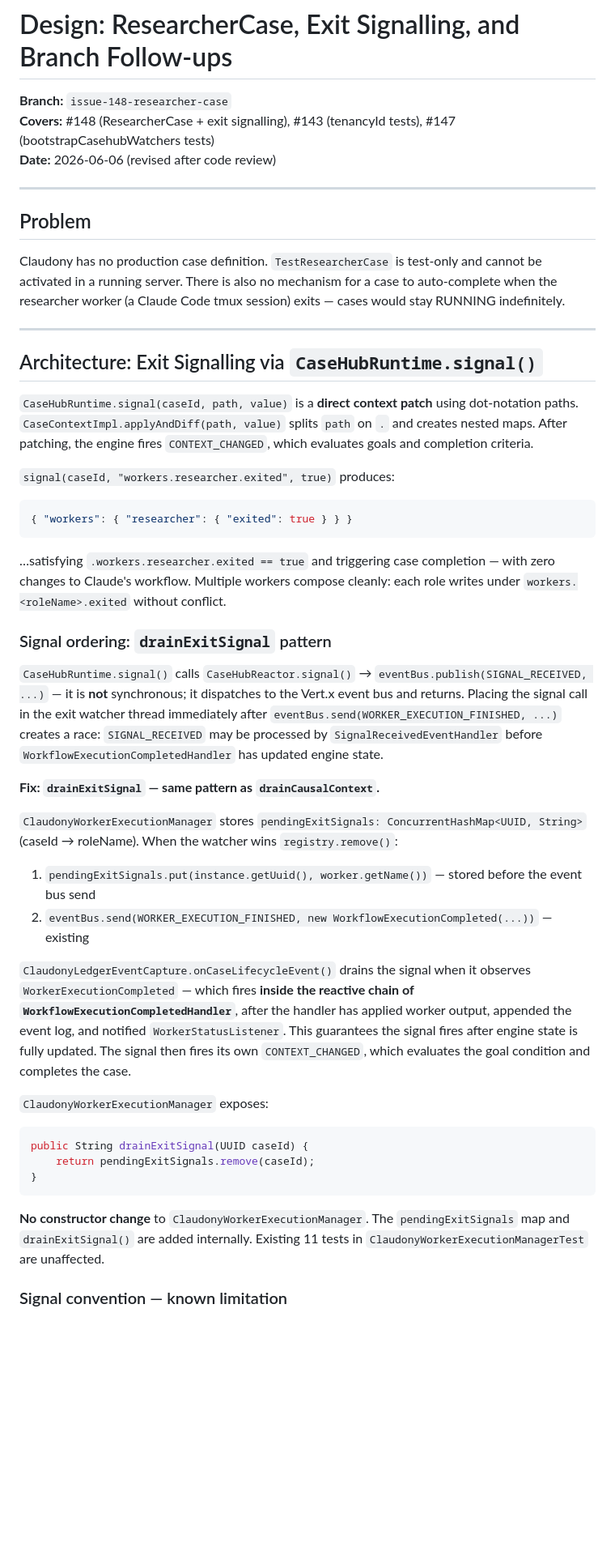
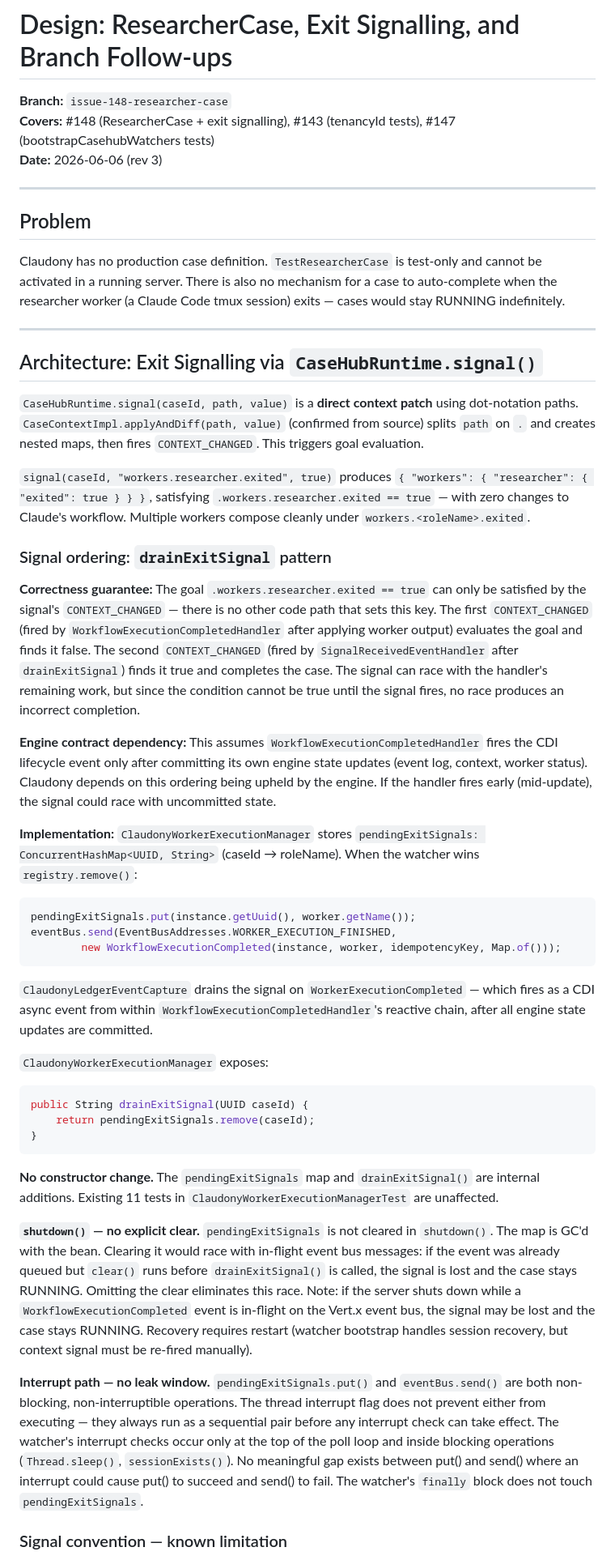
Before and after one commit to mdproctor/wsp-casehub-claudony, a Markdown page: specs/2026-06-05-researcher-case-and-followups-design.md, the part around one of its changes. Shown at 81% size. Drawn GitHub-style; blank space fills up the shorter version.

````diff
--- a/specs/2026-06-05-researcher-case-and-followups-design.md
+++ b/specs/2026-06-05-researcher-case-and-followups-design.md
@@ -2,7 +2,7 @@
 
 **Branch:** `issue-148-researcher-case`
 **Covers:** #148 (ResearcherCase + exit signalling), #143 (tenancyId tests), #147 (bootstrapCasehubWatchers tests)
-**Date:** 2026-06-06 (revised after code review)
+**Date:** 2026-06-06 (rev 3)
 
 ---
 
@@ -14,27 +14,25 @@ Claudony has no production case definition. `TestResearcherCase` is test-only an
 
 ## Architecture: Exit Signalling via `CaseHubRuntime.signal()`
 
-`CaseHubRuntime.signal(caseId, path, value)` is a **direct context patch** using dot-notation paths. `CaseContextImpl.applyAndDiff(path, value)` splits `path` on `.` and creates nested maps. After patching, the engine fires `CONTEXT_CHANGED`, which evaluates goals and completion criteria.
+`CaseHubRuntime.signal(caseId, path, value)` is a **direct context patch** using dot-notation paths. `CaseContextImpl.applyAndDiff(path, value)` (confirmed from source) splits `path` on `.` and creates nested maps, then fires `CONTEXT_CHANGED`. This triggers goal evaluation.
 
-`signal(caseId, "workers.researcher.exited", true)` produces:
-
-```json
-{ "workers": { "researcher": { "exited": true } } }
-```
-
-…satisfying `.workers.researcher.exited == true` and triggering case completion — with zero changes to Claude's workflow. Multiple workers compose cleanly: each role writes under `workers.<roleName>.exited` without conflict.
+`signal(caseId, "workers.researcher.exited", true)` produces `{ "workers": { "researcher": { "exited": true } } }`, satisfying `.workers.researcher.exited == true` — with zero changes to Claude's workflow. Multiple workers compose cleanly under `workers.<roleName>.exited`.
 
 ### Signal ordering: `drainExitSignal` pattern
 
-`CaseHubRuntime.signal()` calls `CaseHubReactor.signal()` → `eventBus.publish(SIGNAL_RECEIVED, ...)` — it is **not** synchronous; it dispatches to the Vert.x event bus and returns. Placing the signal call in the exit watcher thread immediately after `eventBus.send(WORKER_EXECUTION_FINISHED, ...)` creates a race: `SIGNAL_RECEIVED` may be processed by `SignalReceivedEventHandler` before `WorkflowExecutionCompletedHandler` has updated engine state.
+**Correctness guarantee:** The goal `.workers.researcher.exited == true` can only be satisfied by the signal's `CONTEXT_CHANGED` — there is no other code path that sets this key. The first `CONTEXT_CHANGED` (fired by `WorkflowExecutionCompletedHandler` after applying worker output) evaluates the goal and finds it false. The second `CONTEXT_CHANGED` (fired by `SignalReceivedEventHandler` after `drainExitSignal`) finds it true and completes the case. The signal can race with the handler's remaining work, but since the condition cannot be true until the signal fires, no race produces an incorrect completion.
 
-**Fix: `drainExitSignal` — same pattern as `drainCausalContext`.**
+**Engine contract dependency:** This assumes `WorkflowExecutionCompletedHandler` fires the CDI lifecycle event only after committing its own engine state updates (event log, context, worker status). Claudony depends on this ordering being upheld by the engine. If the handler fires early (mid-update), the signal could race with uncommitted state.
 
-`ClaudonyWorkerExecutionManager` stores `pendingExitSignals: ConcurrentHashMap<UUID, String>` (caseId → roleName). When the watcher wins `registry.remove()`:
-1. `pendingExitSignals.put(instance.getUuid(), worker.getName())` — stored before the event bus send
-2. `eventBus.send(WORKER_EXECUTION_FINISHED, new WorkflowExecutionCompleted(...))` — existing
+**Implementation:** `ClaudonyWorkerExecutionManager` stores `pendingExitSignals: ConcurrentHashMap<UUID, String>` (caseId → roleName). When the watcher wins `registry.remove()`:
 
-`ClaudonyLedgerEventCapture.onCaseLifecycleEvent()` drains the signal when it observes `WorkerExecutionCompleted` — which fires **inside the reactive chain of `WorkflowExecutionCompletedHandler`**, after the handler has applied worker output, appended the event log, and notified `WorkerStatusListener`. This guarantees the signal fires after engine state is fully updated. The signal then fires its own `CONTEXT_CHANGED`, which evaluates the goal condition and completes the case.
+```java
+pendingExitSignals.put(instance.getUuid(), worker.getName());
+eventBus.send(EventBusAddresses.WORKER_EXECUTION_FINISHED,
+        new WorkflowExecutionCompleted(instance, worker, idempotencyKey, Map.of()));
+```
+
+`ClaudonyLedgerEventCapture` drains the signal on `WorkerExecutionCompleted` — which fires as a CDI async event from within `WorkflowExecutionCompletedHandler`'s reactive chain, after all engine state updates are committed.
 
 `ClaudonyWorkerExecutionManager` exposes:
 ```java
@@ -43,7 +41,11 @@ public String drainExitSignal(UUID caseId) {
 }
 ```
 
-**No constructor change** to `ClaudonyWorkerExecutionManager`. The `pendingExitSignals` map and `drainExitSignal()` are added internally. Existing 11 tests in `ClaudonyWorkerExecutionManagerTest` are unaffected.
+**No constructor change.** The `pendingExitSignals` map and `drainExitSignal()` are internal additions. Existing 11 tests in `ClaudonyWorkerExecutionManagerTest` are unaffected.
+
+**`shutdown()` — no explicit clear.** `pendingExitSignals` is not cleared in `shutdown()`. The map is GC'd with the bean. Clearing it would race with in-flight event bus messages: if the event was already queued but `clear()` runs before `drainExitSignal()` is called, the signal is lost and the case stays RUNNING. Omitting the clear eliminates this race. Note: if the server shuts down while a `WorkflowExecutionCompleted` event is in-flight on the Vert.x event bus, the signal may be lost and the case stays RUNNING. Recovery requires restart (watcher bootstrap handles session recovery, but context signal must be re-fired manually).
+
+**Interrupt path — no leak window.** `pendingExitSignals.put()` and `eventBus.send()` are both non-blocking, non-interruptible operations. The thread interrupt flag does not prevent either from executing — they always run as a sequential pair before any interrupt check can take effect. The watcher's interrupt checks occur only at the top of the poll loop and inside blocking operations (`Thread.sleep()`, `sessionExists()`). No meaningful gap exists between put() and send() where an interrupt could cause put() to succeed and send() to fail. The watcher's `finally` block does not touch `pendingExitSignals`.
 
 ### Signal convention — known limitation
 
````
Also changed, not shown: other parts of specs/2026-06-05-researcher-case-and-followups-design.md (+98 -87 lines).
